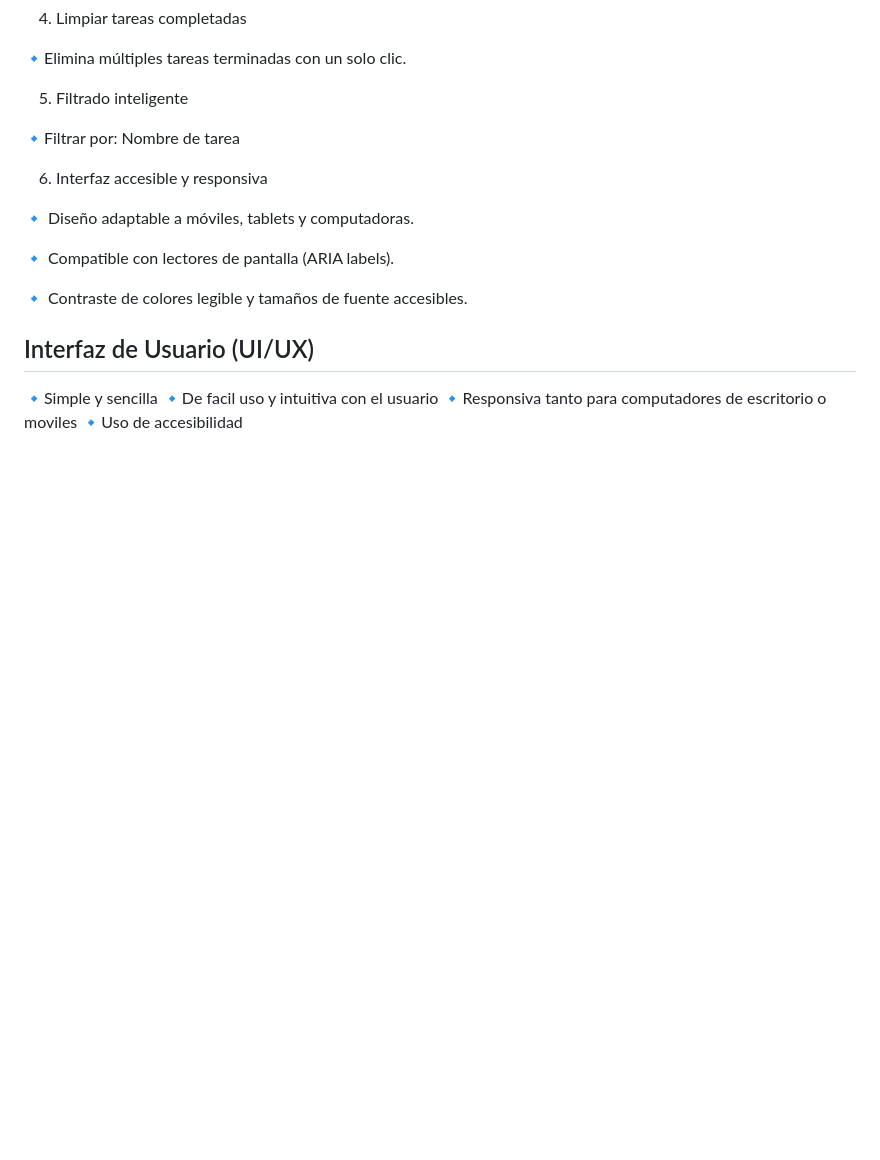
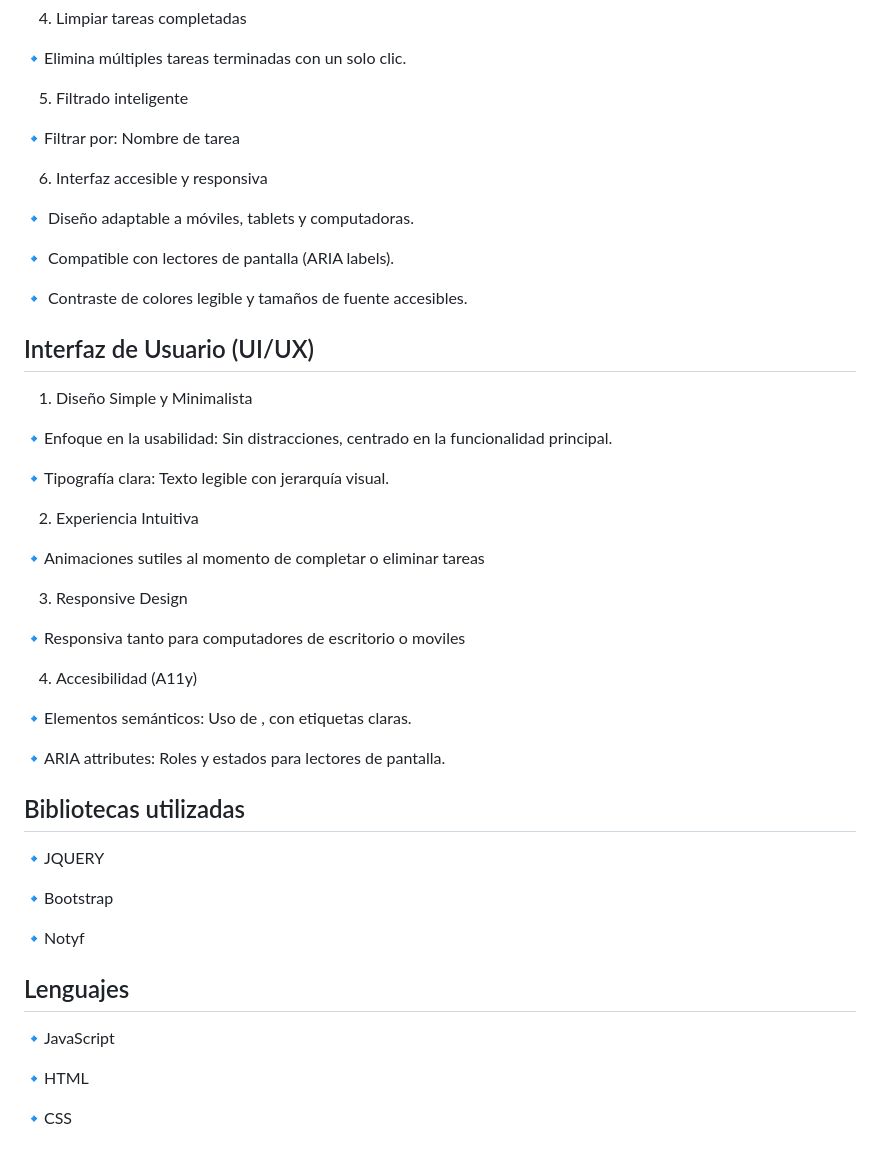
Before and after one commit to MoonGlitters/ToDo-List, a Markdown page: README.MD, the part around the change printed below. GitHub-like rendering; blank space fills up the shorter version.

Commit message:
Se corrigen detalles en readme

```diff
--- a/README.MD
+++ b/README.MD
@@ -80,7 +87,38 @@ Una aplicación web intuitiva diseñada para ayudarte a organizar tus tareas dia
 
 ## Interfaz de Usuario (UI/UX)
 
-🔹Simple y sencilla
-🔹De facil uso y intuitiva con el usuario
+1. Diseño Simple y Minimalista
+
+🔹Enfoque en la usabilidad: Sin distracciones, centrado en la funcionalidad principal.
+
+🔹Tipografía clara: Texto legible con jerarquía visual.
+
+2. Experiencia Intuitiva
+
+🔹Animaciones sutiles al momento de completar o eliminar tareas
+
+3. Responsive Design
+
 🔹Responsiva tanto para computadores de escritorio o moviles
-🔹Uso de accesibilidad
+
+4. Accesibilidad (A11y)
+
+🔹Elementos semánticos: Uso de <button>, <input> con etiquetas claras.
+
+🔹ARIA attributes: Roles y estados para lectores de pantalla.
+
+## Bibliotecas utilizadas
+
+🔹JQUERY
+
+🔹Bootstrap
+
+🔹Notyf
+
+## Lenguajes
+
+🔹JavaScript
+
+🔹HTML
+
+🔹CSS
```
Also changed, not shown: other parts of README.MD (+8 -1 lines).
